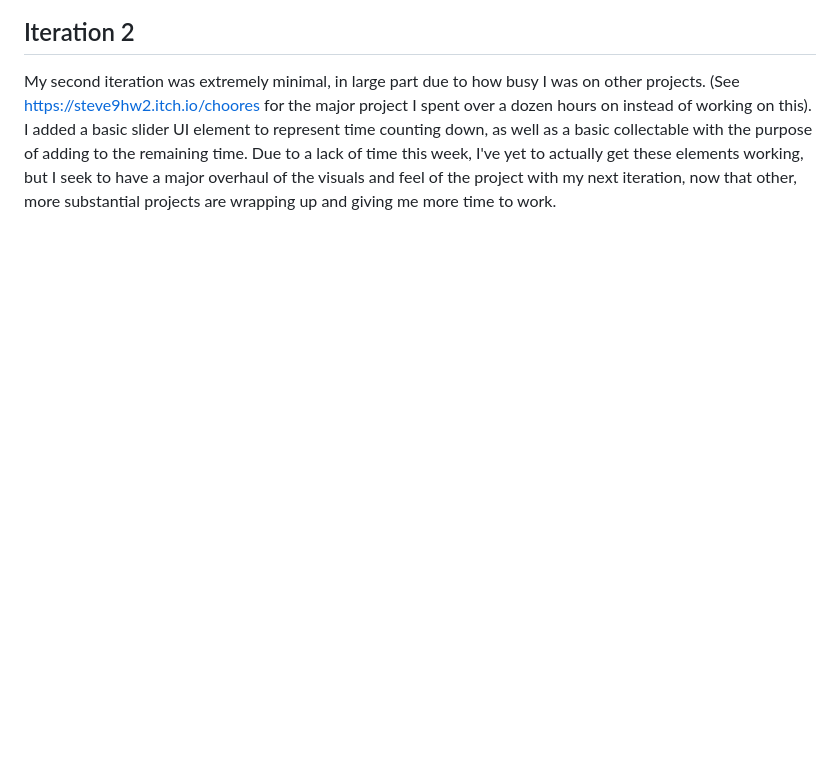
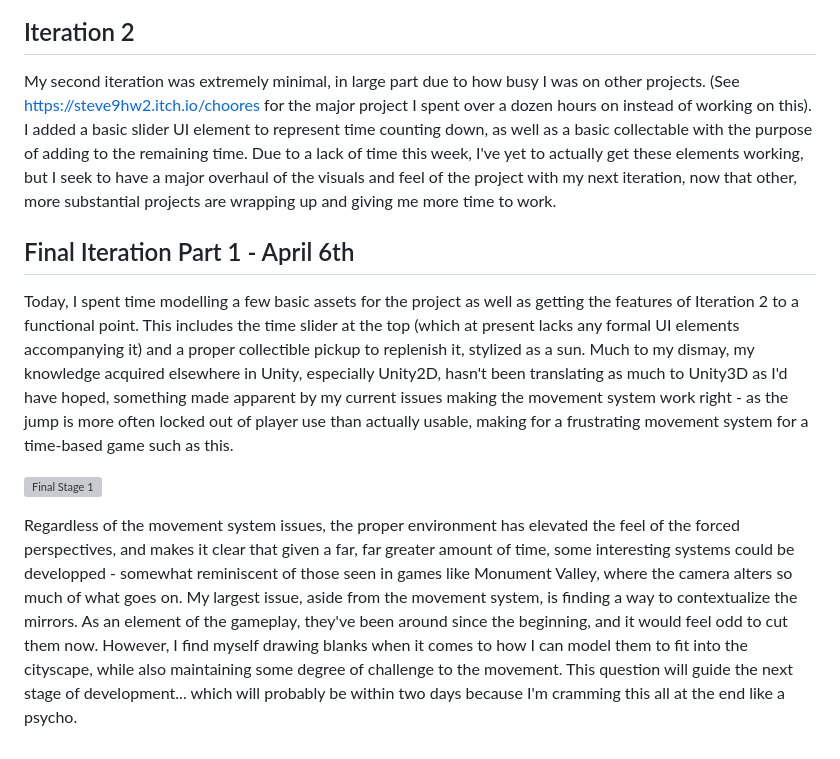
Before and after one commit to Steve9hw2/CART315, a Markdown page: docs/Journal.md, the part around the change. Drawn GitHub-style; blank space fills up the shorter version; grey boxes are pictures that could not be loaded.

```diff
--- a/docs/Journal.md
+++ b/docs/Journal.md
@@ -38,3 +38,11 @@
 
   My second iteration was extremely minimal, in large part due to how busy I was on other projects. (See https://steve9hw2.itch.io/choores for the major project I spent over a dozen hours on instead of working on this).
 I added a basic slider UI element to represent time counting down, as well as a basic collectable with the purpose of adding to the remaining time. Due to a lack of time this week, I've yet to actually get these elements working, but I seek to have a major overhaul of the visuals and feel of the project with my next iteration, now that other, more substantial projects are wrapping up and giving me more time to work.
+
+## Final Iteration Part 1 - April 6th
+
+ Today, I spent time modelling a few basic assets for the project as well as getting the features of Iteration 2 to a functional point. This includes the time slider at the top (which at present lacks any formal UI elements accompanying it) and a proper collectible pickup to replenish it, stylized as a sun. Much to my dismay, my knowledge acquired elsewhere in Unity, especially Unity2D, hasn't been translating as much to Unity3D as I'd have hoped, something made apparent by my current issues making the movement system work right - as the jump is more often locked out of player use than actually usable, making for a frustrating movement system for a time-based game such as this.
+
+![Final Stage 1](/docs/finalthumb1.png "Final Stage 1")
+
+ Regardless of the movement system issues, the proper environment has elevated the feel of the forced perspectives, and makes it clear that given a far, far greater amount of time, some interesting systems could be developped - somewhat reminiscent of those seen in games like Monument Valley, where the camera alters so much of what goes on. My largest issue, aside from the movement system, is finding a way to contextualize the mirrors. As an element of the gameplay, they've been around since the beginning, and it would feel odd to cut them now. However, I find myself drawing blanks when it comes to how I can model them to fit into the cityscape, while also maintaining some degree of challenge to the movement. This question will guide the next stage of development... which will probably be within two days because I'm cramming this all at the end like a psycho.
```
